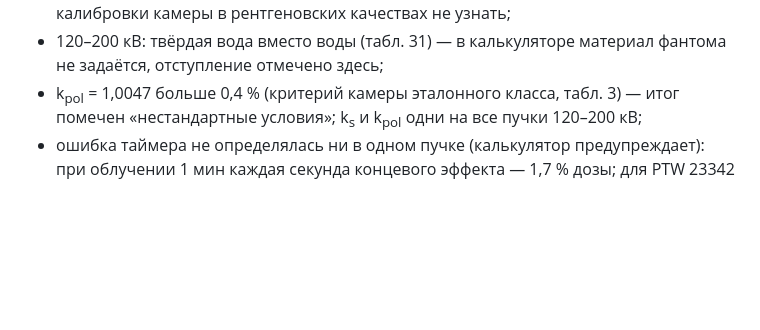
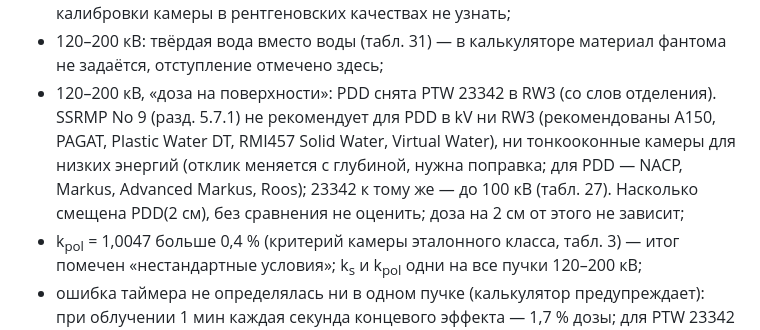
Before and after one commit to mesava/Reference-dosimetry, a Markdown page: docs/validation.md, the part around the change. GitHub-like rendering; blank space fills up the shorter version.

Commit message:
docs/validation.md: Терад 200 — PDD 120–200 кВ снята PTW 23342 в RW3 (SSRMP No 9, разд. 5.7.1)

```diff
--- a/docs/validation.md
+++ b/docs/validation.md
@@ -186,6 +186,7 @@ k<sub>g</sub> по табл. 28 (PTW 23342, нормирована на Ø 3 с
 - k<sub>Q</sub> по кВ с экстраполяцией за TW70 вместо интерполяции по СПО: +2,2 % при 75 кВ и +3,9 % при 100 кВ;
 - 120–200 кВ: k<sub>Q</sub> = 1 для камеры, откалиброванной только в ⁶⁰Co, — ни TRS-398 Rev.1 (разд. 9.2.1), ни DIN 6809-4 (разд. 6.4.2) так не допускают; величину ошибки без калибровки камеры в рентгеновских качествах не узнать;
 - 120–200 кВ: твёрдая вода вместо воды (табл. 31) — в калькуляторе материал фантома не задаётся, отступление отмечено здесь;
+- 120–200 кВ, «доза на поверхности»: PDD снята PTW 23342 в RW3 (со слов отделения). SSRMP No 9 (разд. 5.7.1) не рекомендует для PDD в kV ни RW3 (рекомендованы A150, PAGAT, Plastic Water DT, RMI457 Solid Water, Virtual Water), ни тонкооконные камеры для низких энергий (отклик меняется с глубиной, нужна поправка; для PDD — NACP, Markus, Advanced Markus, Roos); 23342 к тому же — до 100 кВ (табл. 27). Насколько смещена PDD(2 см), без сравнения не оценить; доза на 2 см от этого не зависит;
 - k<sub>pol</sub> = 1,0047 больше 0,4 % (критерий камеры эталонного класса, табл. 3) — итог помечен «нестандартные условия»; k<sub>s</sub> и k<sub>pol</sub> одни на все пучки 120–200 кВ;
 - ошибка таймера не определялась ни в одном пучке (калькулятор предупреждает): при облучении 1 мин каждая секунда концевого эффекта — 1,7 % дозы; для PTW 23342 не измерялись k<sub>pol</sub> и k<sub>s</sub>;
 - P₀ = 1013 гПа вместо 1013,25 — доза ниже на 0,025 %.
```
